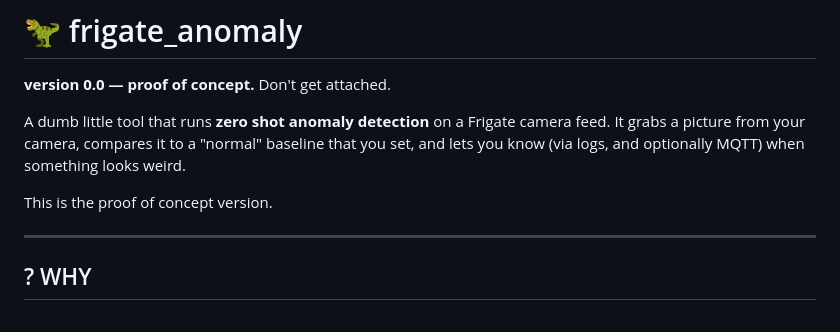
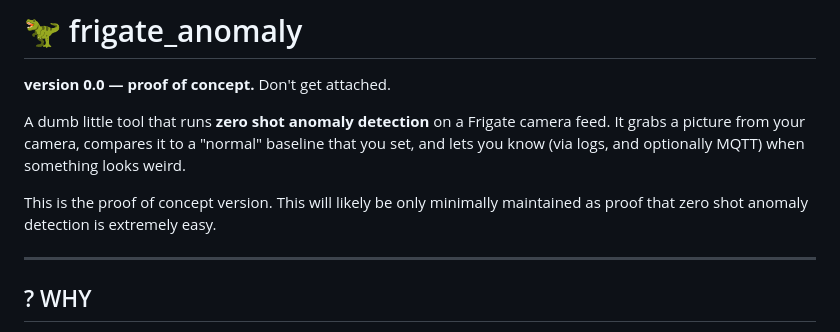
Before and after one commit to tylerransdell/frigate_anomaly, a Markdown page: README.md, the part around the change. Rendered like a GitHub page.

Commit message:
Clarify maintenance status of proof of concept
Updated README to clarify maintenance expectations.

```diff
--- a/README.md
+++ b/README.md
@@ -4,7 +4,7 @@
 
 A dumb little tool that runs **zero shot anomaly detection** on a Frigate camera feed. It grabs a picture from your camera, compares it to a "normal" baseline that you set, and lets you know (via logs, and optionally MQTT) when something looks weird.
 
-This is the proof of concept version.
+This is the proof of concept version. This will likely be only minimally maintained as proof that zero shot anomaly detection is extremely easy.
 
 ---
 
```
